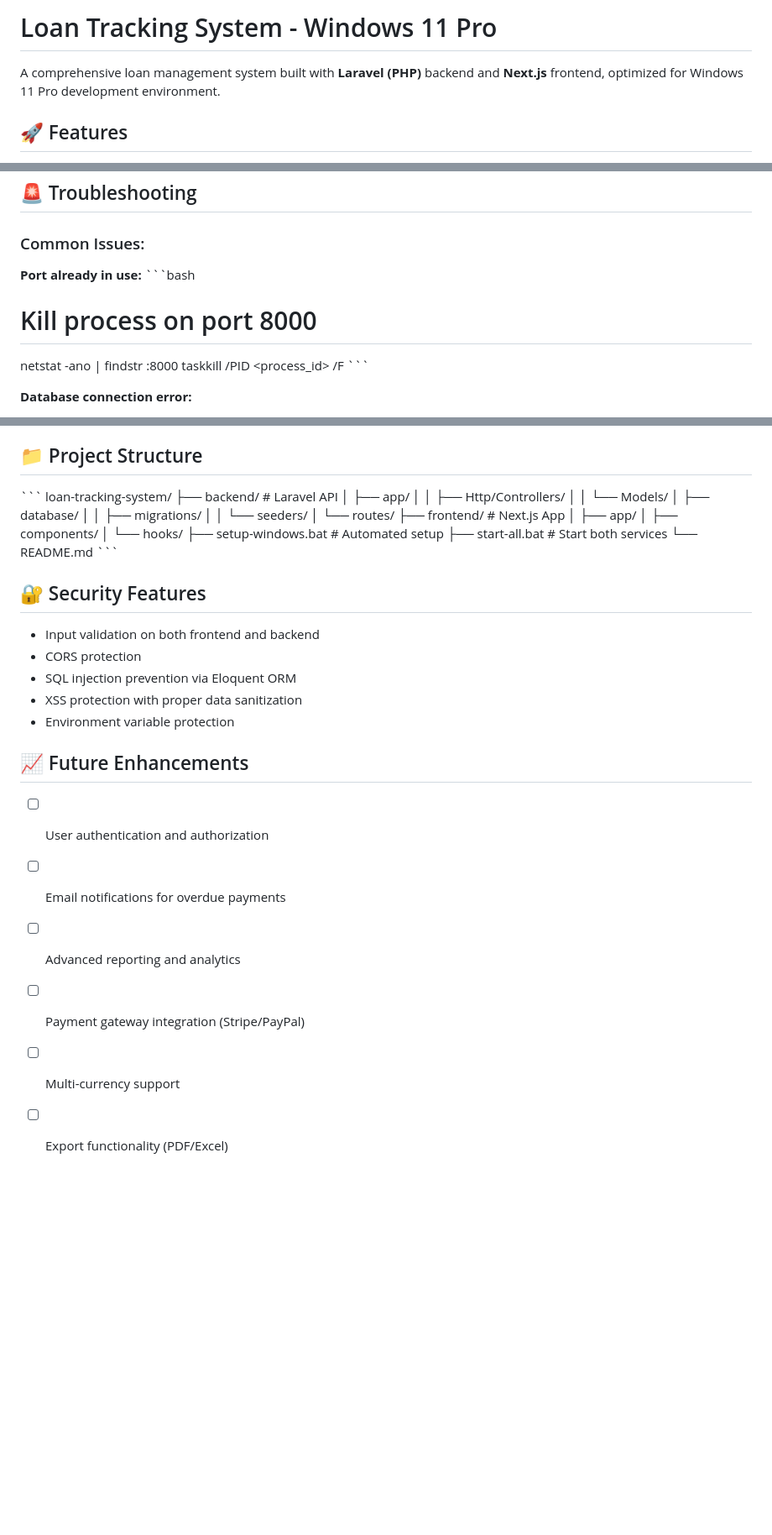
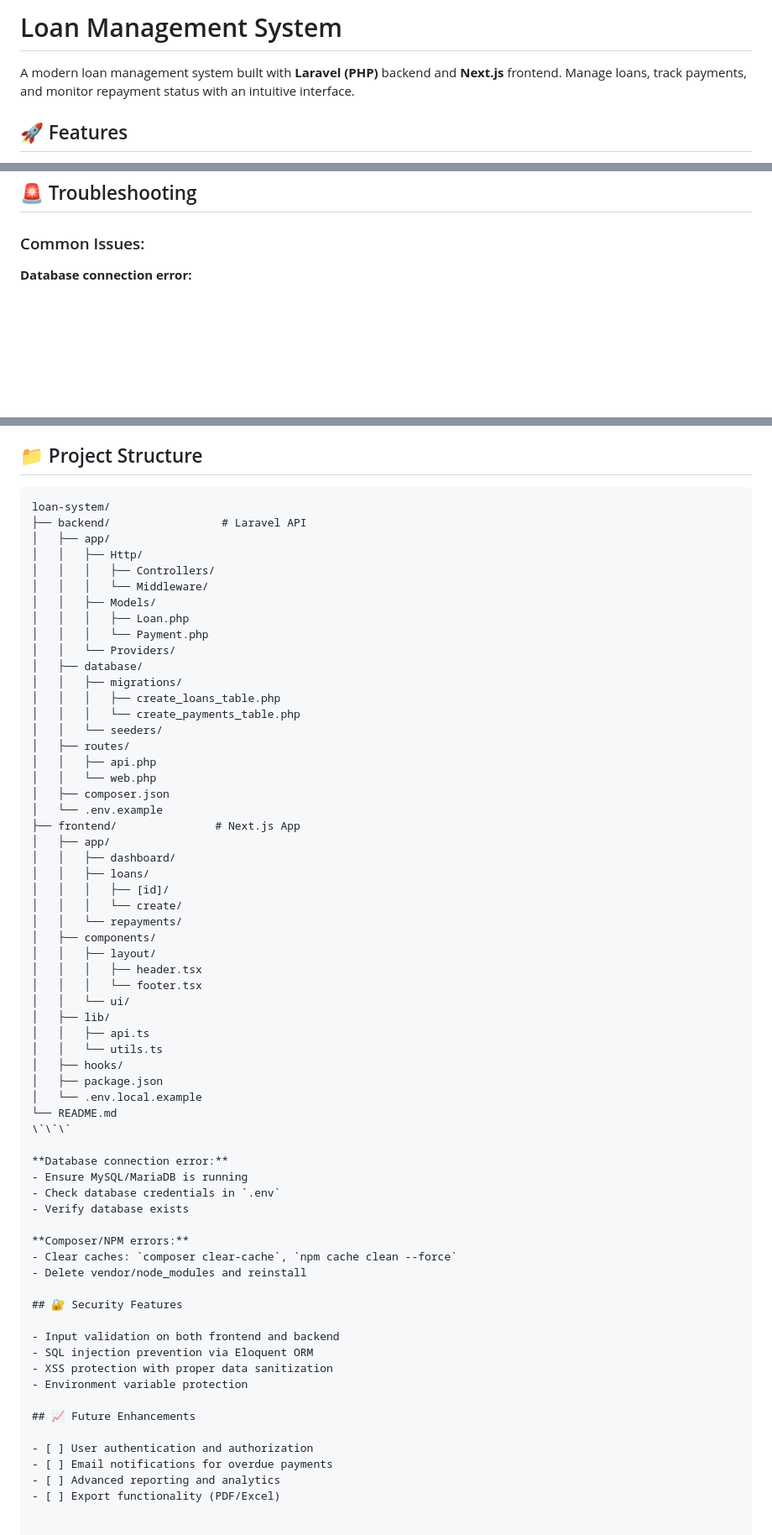
Before and after one commit to KariukiAddi/loan-tracker, a Markdown page: README.md, 3 parts joined by grey strips. Shown at 84% size. GitHub-like rendering; blank space fills up the shorter version.

Commit message:
Intitial Commit

````diff
--- a/README.md
+++ b/README.md
@@ -1,6 +1,6 @@
-# Loan Tracking System - Windows 11 Pro
+# Loan Management System
 
-A comprehensive loan management system built with **Laravel (PHP)** backend and **Next.js** frontend, optimized for Windows 11 Pro development environment.
+A modern loan management system built with **Laravel (PHP)** backend and **Next.js** frontend. Manage loans, track payments, and monitor repayment status with an intuitive interface.
 
 ## 🚀 Features
 
@@ -133,13 +140,6 @@ Where:
 
 ### Common Issues:
 
-**Port already in use:**
-\`\`\`bash
-# Kill process on port 8000
-netstat -ano | findstr :8000
-taskkill /PID <process_id> /F
-\`\`\`
-
 **Database connection error:**
 - Ensure MySQL/MariaDB is running
 - Check database credentials in `.env`
@@ -155,29 +155,60 @@ taskkill /PID <process_id> /F
 
 ## 📁 Project Structure
 
-\`\`\`
-loan-tracking-system/
+```
+loan-system/
 ├── backend/                 # Laravel API
 │   ├── app/
-│   │   ├── Http/Controllers/
-│   │   └── Models/
+│   │   ├── Http/
+│   │   │   ├── Controllers/
+│   │   │   └── Middleware/
+│   │   ├── Models/
+│   │   │   ├── Loan.php
+│   │   │   └── Payment.php
+│   │   └── Providers/
 │   ├── database/
 │   │   ├── migrations/
+│   │   │   ├── create_loans_table.php
+│   │   │   └── create_payments_table.php
 │   │   └── seeders/
-│   └── routes/
-├── frontend/                # Next.js App
+│   ├── routes/
+│   │   ├── api.php
+│   │   └── web.php
+│   ├── composer.json
+│   └── .env.example
+├── frontend/               # Next.js App
 │   ├── app/
+│   │   ├── dashboard/
+│   │   ├── loans/
+│   │   │   ├── [id]/
+│   │   │   └── create/
+│   │   └── repayments/
 │   ├── components/
-│   └── hooks/
-├── setup-windows.bat        # Automated setup
-├── start-all.bat           # Start both services
+│   │   ├── layout/
+│   │   │   ├── header.tsx
+│   │   │   └── footer.tsx
+│   │   └── ui/
+│   ├── lib/
+│   │   ├── api.ts
+│   │   └── utils.ts
+│   ├── hooks/
+│   ├── package.json
+│   └── .env.local.example
 └── README.md
 \`\`\`
+
+**Database connection error:**
+- Ensure MySQL/MariaDB is running
+- Check database credentials in `.env`
+- Verify database exists
+
+**Composer/NPM errors:**
+- Clear caches: `composer clear-cache`, `npm cache clean --force`
+- Delete vendor/node_modules and reinstall
 
 ## 🔐 Security Features
 
 - Input validation on both frontend and backend
-- CORS protection
 - SQL injection prevention via Eloquent ORM
 - XSS protection with proper data sanitization
 - Environment variable protection
@@ -187,6 +218,4 @@ loan-tracking-system/
 - [ ] User authentication and authorization
 - [ ] Email notifications for overdue payments
 - [ ] Advanced reporting and analytics
-- [ ] Payment gateway integration (Stripe/PayPal)
-- [ ] Multi-currency support
 - [ ] Export functionality (PDF/Excel)
````
Also changed, not shown: other parts of README.md (+10 -3 lines).
